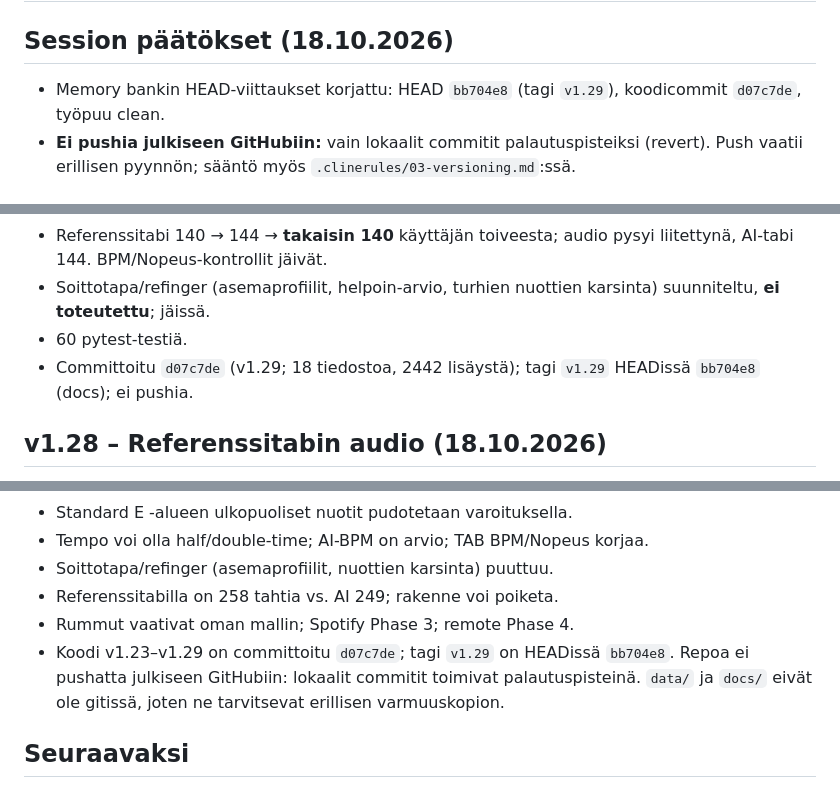
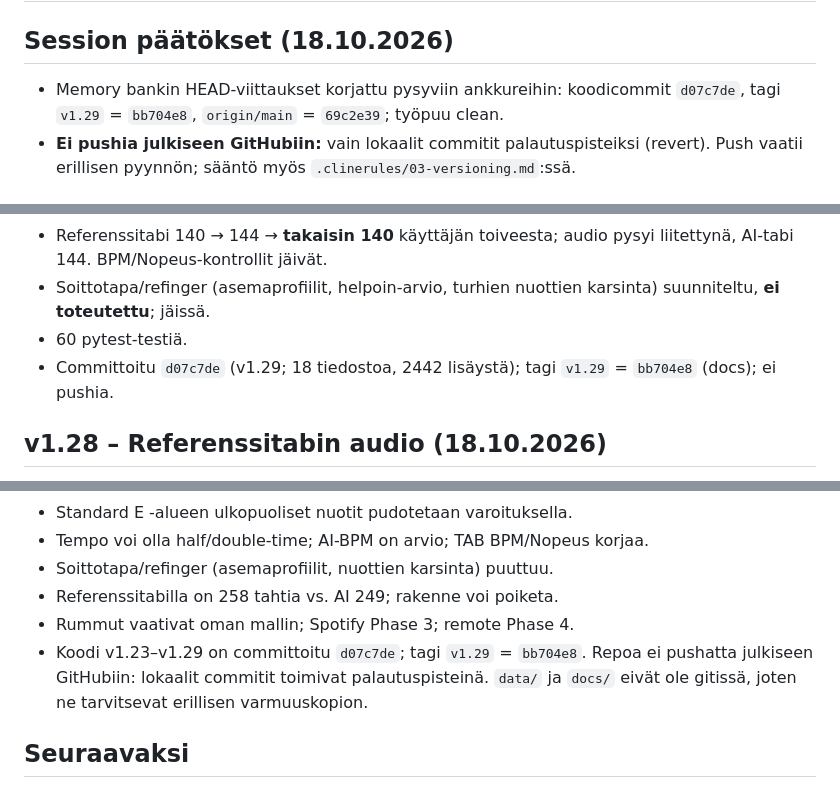
Before and after one commit to teppoaland/tabtool, a Markdown page: memory-bank/progress.md, 3 parts joined by grey strips. Drawn GitHub-style.

```diff
--- a/memory-bank/progress.md
+++ b/memory-bank/progress.md
@@ -2,8 +2,9 @@
 
 ## Session päätökset (18.10.2026)
 
-- Memory bankin HEAD-viittaukset korjattu: HEAD `bb704e8`
-  (tagi `v1.29`), koodicommit `d07c7de`, työpuu clean.
+- Memory bankin HEAD-viittaukset korjattu pysyviin ankkureihin:
+  koodicommit `d07c7de`, tagi `v1.29` = `bb704e8`,
+  `origin/main` = `69c2e39`; työpuu clean.
 - **Ei pushia julkiseen GitHubiin:** vain lokaalit commitit
   palautuspisteiksi (revert). Push vaatii erillisen pyynnön;
   sääntö myös `.clinerules/03-versioning.md`:ssä.
@@ -30,7 +31,7 @@
   karsinta) suunniteltu, **ei toteutettu**; jäissä.
 - 60 pytest-testiä.
 - Committoitu `d07c7de` (v1.29; 18 tiedostoa, 2442 lisäystä);
-  tagi `v1.29` HEADissä `bb704e8` (docs); ei pushia.
+  tagi `v1.29` = `bb704e8` (docs); ei pushia.
 
 ## v1.28 – Referenssitabin audio (18.10.2026)
 
@@ -182,8 +183,8 @@
 - Soittotapa/refinger (asemaprofiilit, nuottien karsinta) puuttuu.
 - Referenssitabilla on 258 tahtia vs. AI 249; rakenne voi poiketa.
 - Rummut vaativat oman mallin; Spotify Phase 3; remote Phase 4.
-- Koodi v1.23–v1.29 on committoitu `d07c7de`; tagi `v1.29` on
-  HEADissä `bb704e8`. Repoa ei pushatta julkiseen GitHubiin:
+- Koodi v1.23–v1.29 on committoitu `d07c7de`; tagi `v1.29` =
+  `bb704e8`. Repoa ei pushatta julkiseen GitHubiin:
   lokaalit commitit toimivat palautuspisteinä.
   `data/` ja `docs/` eivät ole gitissä, joten ne tarvitsevat erillisen
   varmuuskopion.
```
Also changed, not shown: memory-bank/activeContext.md (+3 -3 lines), memory-bank/techContext.md (+7 -6 lines).
